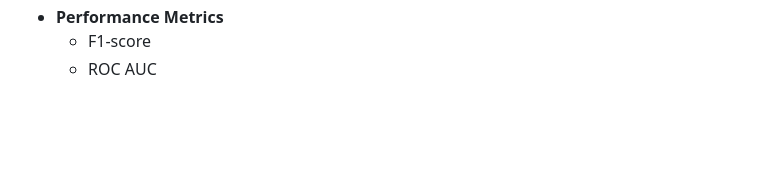
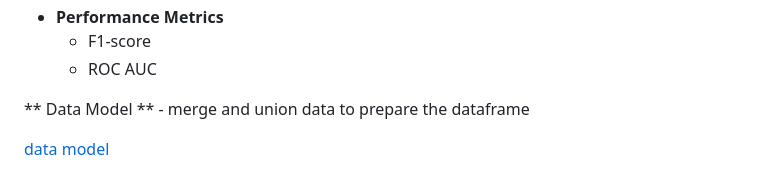
Before and after one commit to yang5hi/healthcare_provider_fraud_detection, a Markdown page: README.md, the part around the change. GitHub-like rendering; blank space fills up the shorter version.

Commit message:
add data model

```diff
--- a/README.md
+++ b/README.md
@@ -12,3 +12,8 @@
 * **Performance Metrics**
     * F1-score
     * ROC AUC
+
+
+** Data Model ** - merge and union data to prepare the dataframe
+
+[data model](!img/data_model.jpeg)
```
Also changed, not shown: img/data_model.jpeg (added), 1 other file.
